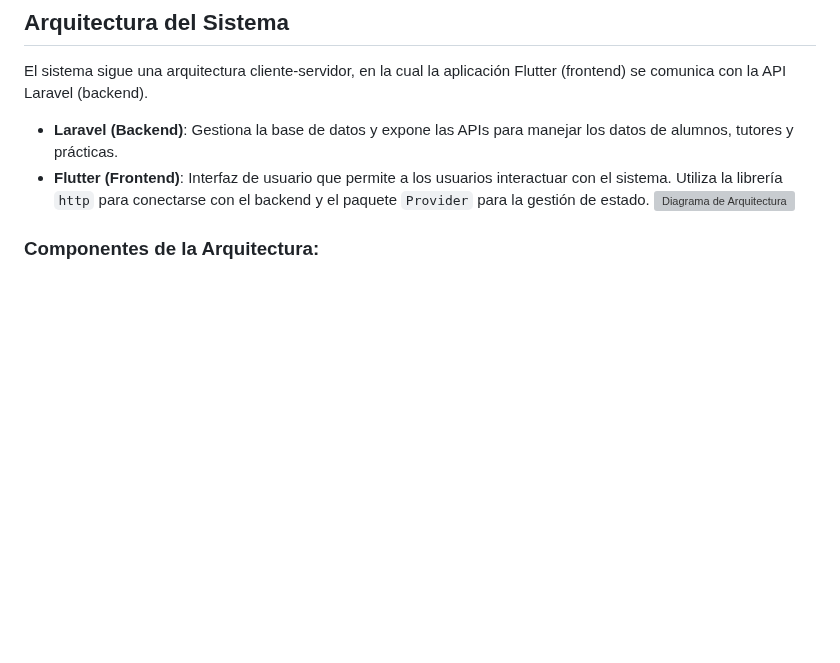
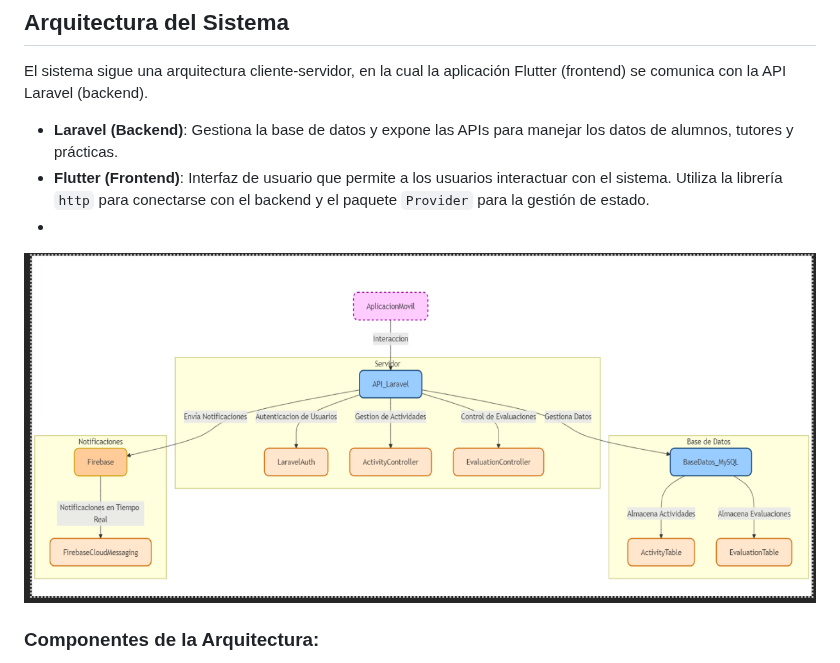
Before and after one commit to yucramamanidavid/examen2FlutterAppPracPPP, a Markdown page: README.md, the part around the change. GitHub-like rendering; blank space fills up the shorter version; grey boxes are pictures that could not be loaded.

```diff
--- a/README.md
+++ b/README.md
@@ -29,7 +29,8 @@ El sistema sigue una arquitectura cliente-servidor, en la cual la aplicación Fl
 
 - **Laravel (Backend)**: Gestiona la base de datos y expone las APIs para manejar los datos de alumnos, tutores y prácticas.
 - **Flutter (Frontend)**: Interfaz de usuario que permite a los usuarios interactuar con el sistema. Utiliza la librería `http` para conectarse con el backend y el paquete `Provider` para la gestión de estado.
-  ![Diagrama de Arquitectura](images/diagrama_arqui)
+-
+![Diagrama de Arquitectura](images/diagrama_arqui.png)
 
 
 ### Componentes de la Arquitectura:
```
